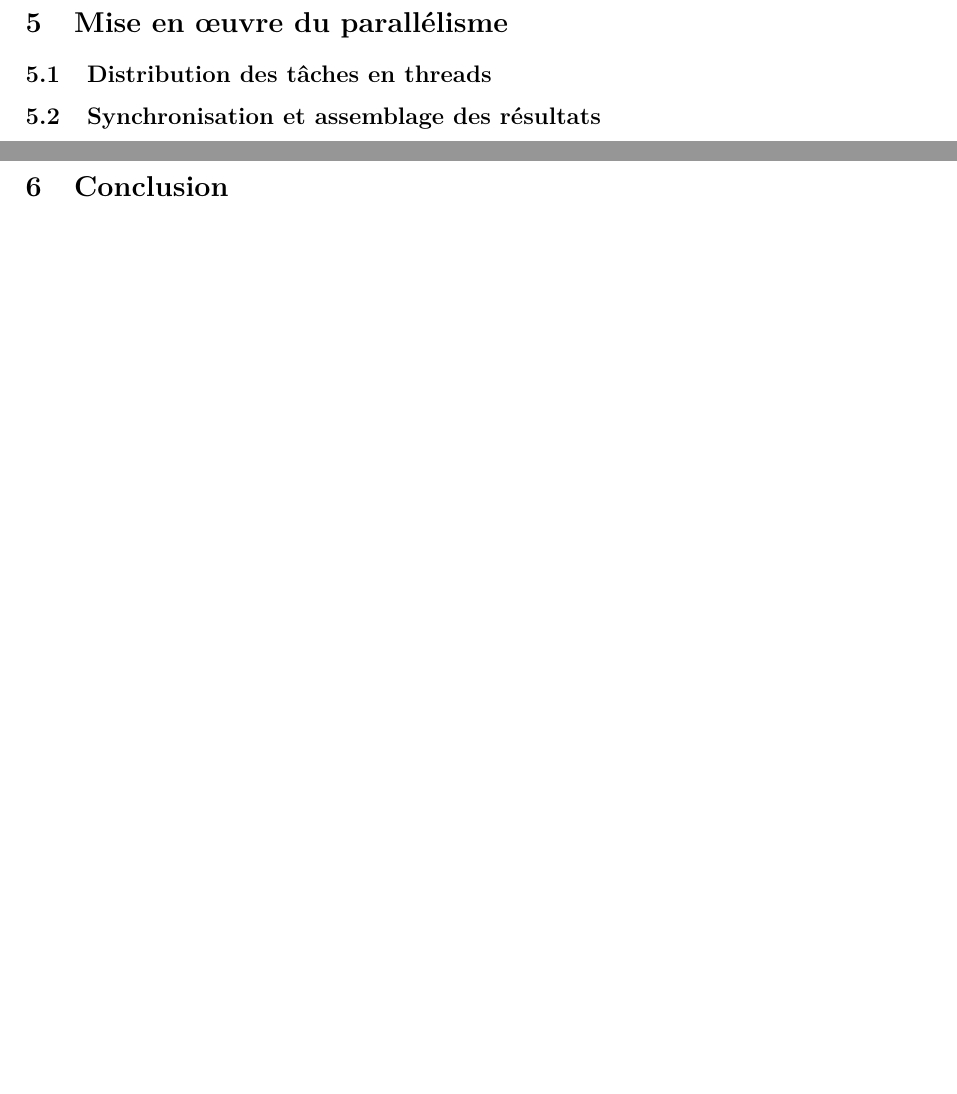
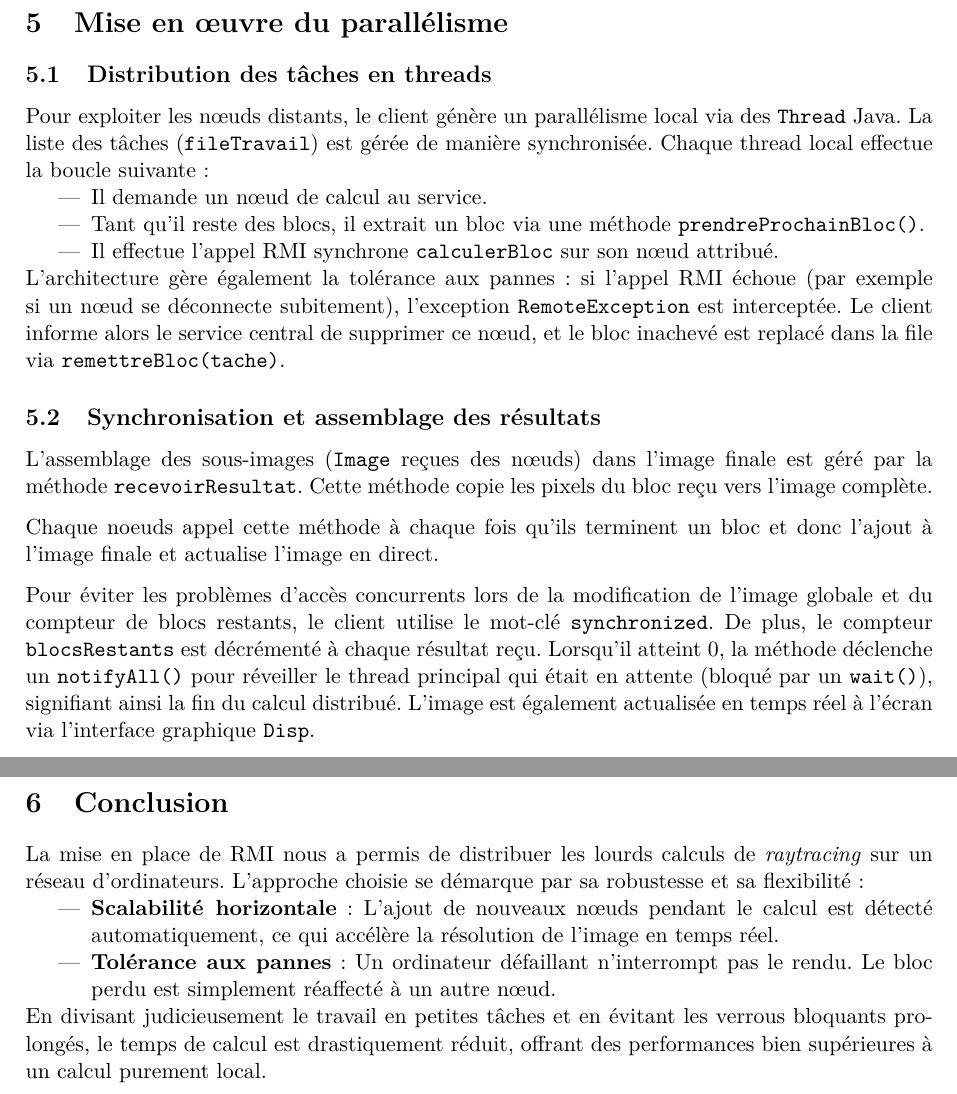
Before and after one commit to HermannT88/projet_rmi_calcul_parallele, a LaTeX document (LatexRapport/RapportTP10.tex): two parts of pages 8 and 9 of 9, joined at a grey line, cut so that both start at the same text, the shorter picture padded with empty space. Compiled offline with pdfLaTeX.

Commit message:
partie 4 et 5 du Rapport

```diff
--- a/LatexRapport/RapportTP10.tex
+++ b/LatexRapport/RapportTP10.tex
@@ -243,11 +263,23 @@ Une fois ces calculs réalisés, les noeuds retournent le résultat et le servic
 
 \subsection{Distribution des tâches en threads}
 
+Pour exploiter les nœuds distants, le client génère un parallélisme local via des \texttt{Thread} Java.
+La liste des tâches (\texttt{fileTravail}) est gérée de manière synchronisée. Chaque thread local effectue la boucle suivante :
+\begin{itemize}
+    \item Il demande un nœud de calcul au service.
+    \item Tant qu'il reste des blocs, il extrait un bloc via une méthode \texttt{prendreProchainBloc()}.
+    \item Il effectue l'appel RMI synchrone \texttt{calculerBloc} sur son nœud attribué.
+\end{itemize}
 
+L'architecture gère également la tolérance aux pannes : si l'appel RMI échoue (par exemple si un nœud se déconnecte subitement), l'exception \texttt{RemoteException} est interceptée. Le client informe alors le service central de supprimer ce nœud, et le bloc inachevé est replacé dans la file via \texttt{remettreBloc(tache)}.
 
 \subsection{Synchronisation et assemblage des résultats}
 
-% TODO
+L'assemblage des sous-images (\texttt{Image} reçues des nœuds) dans l'image finale est géré par la méthode \texttt{recevoirResultat}. Cette méthode copie les pixels du bloc reçu vers l'image complète.
+
+Chaque noeuds appel cette méthode à chaque fois qu'ils terminent un bloc et donc l'ajout à l'image finale et actualise l'image en direct.
+
+Pour éviter les problèmes d'accès concurrents lors de la modification de l'image globale et du compteur de blocs restants, le client utilise le mot-clé \texttt{synchronized}. De plus, le compteur \texttt{blocsRestants} est décrémenté à chaque résultat reçu. Lorsqu'il atteint 0, la méthode déclenche un \texttt{notifyAll()} pour réveiller le thread principal qui était en attente (bloqué par un \texttt{wait()}), signifiant ainsi la fin du calcul distribué. L'image est également actualisée en temps réel à l'écran via l'interface graphique \texttt{Disp}.
 
 \newpage
 
@@ -255,6 +287,11 @@ Une fois ces calculs réalisés, les noeuds retournent le résultat et le servic
 \section{Conclusion}
 % ===================================================
 
-% TODO
+La mise en place de RMI nous a permis de distribuer les lourds calculs de \textit{raytracing} sur un réseau d'ordinateurs. L'approche choisie se démarque par sa robustesse et sa flexibilité :
+\begin{itemize}
+    \item \textbf{Scalabilité horizontale} : L'ajout de nouveaux nœuds pendant le calcul est détecté automatiquement, ce qui accélère la résolution de l'image en temps réel.
+    \item \textbf{Tolérance aux pannes} : Un ordinateur défaillant n'interrompt pas le rendu. Le bloc perdu est simplement réaffecté à un autre nœud.
+\end{itemize}
+En divisant judicieusement le travail en petites tâches et en évitant les verrous bloquants prolongés, le temps de calcul est drastiquement réduit, offrant des performances bien supérieures à un calcul purement local.
 
 \end{document}
```
Also changed, not shown: LatexRapport/RapportTP10.pdf, LatexRapport/RapportTP10.tex (26 more changed lines).
